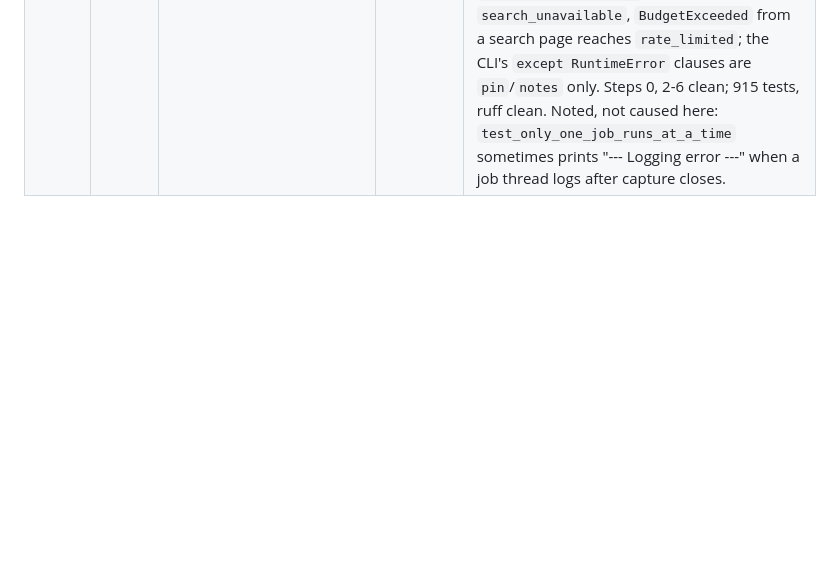
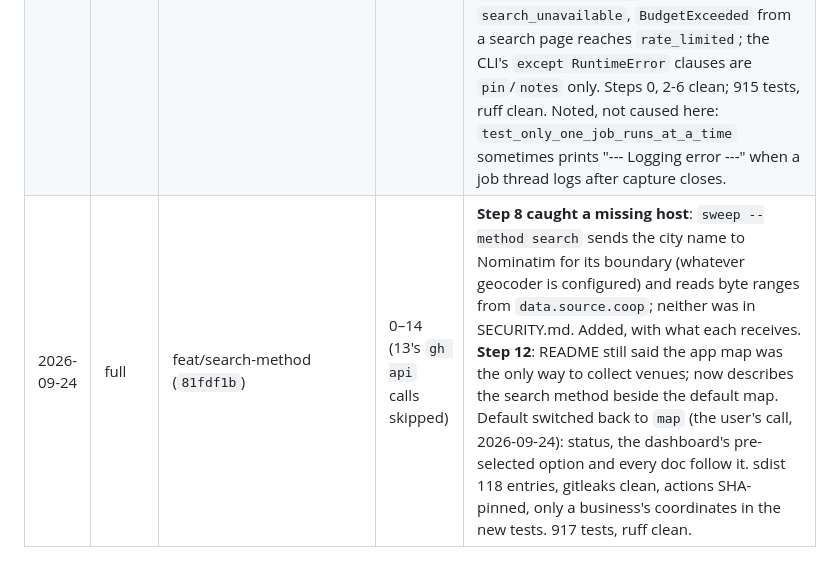
Before and after one commit to Odiph/beer-in-this-town, a Markdown page: docs/VERIFY_LOG.md, the part around the change. GitHub-like rendering; blank space fills up the shorter version.

Commit message:
docs: verify log for the search method
Co-Authored-By: Claude Opus 5.5 (1M context) <noreply@anthropic.com>

```diff
--- a/docs/VERIFY_LOG.md
+++ b/docs/VERIFY_LOG.md
@@ -18,3 +18,4 @@ it from both.
 | 2026-09-22 | full | `105faba` | 0–14 (10 and 13's `gh` calls skipped: offline) | **Step 1: `StatsLoginRequired` subclasses `ParseError`, so `selfcheck`'s `except ParseError` (cli.py:476) reports a signed-out session as `selectors_stale` and points at a debug dump that was never written.** Step 3: `enrich` runs two `ReadBudget` instances (client + `BrowserNameSearch`) that each keep their own in-memory count and overwrite each other's file, so the hourly ceiling under-counts. Step 11: sdist is allowlisted and clean (104 entries); one stray untracked `??` file at the root; gitleaks clean over 127 commits. Also open: SECURITY.md omits Overpass and adb; actions still on `@v7` tags; the adb fix in tests (Step 14). 640 unit tests, ruff clean, suite ~28s (UI-server teardown ~0.5s each). **All fixed before merge**: selfcheck maps the gate to `not_signed_in`; `ReadBudget` re-reads its file on every read and record, and enrich shares one; stop re-raises log first; SECURITY.md names Overpass and adb; actions pinned to SHAs; the adb fix replaced with a public landmark; AGENTS.md and SECURITY.md added to the sdist; stray file removed. 833 tests. |
 | 2026-09-23 | quick | `039aece`+search-method (uncommitted) | 0–6 | **Step 1: an unreadable search page raised a bare `RuntimeError`**, which reached the user as `unexpected_error` ('re-run with -v'); now `SearchPageUnreadable` -> `search_unavailable`, documented in AGENTS.md. **Review caught**: the search sweep recorded no method, so a dashboard `map` choice silently outranked the search that had just run; the test that should have caught it stubbed `record_run`. **Live run caught**: `--json` crashed on a Windows console printing a Hebrew variant (cp1252); envelopes are now ASCII-escaped. Steps 0, 2-6 clean; 904 tests, ruff clean. |
 | 2026-09-23 | quick | `039aece`+search-method, review pass (uncommitted) | 0–6 | **Found in review: a stalled "Show More" was read as the end of the results.** `BrowserCitySearch._load` stopped quietly when a click loaded nothing in 15 s, cached the short page for `cache_ttl_s`, and `harvest` warned that "the rest are less-visited venues" -- the same silent gap the Tel Aviv probe hit (440 of 465, and four letters read as 0). Now one retry, then `complete: false` per variant with its own warning, and an incomplete page is never cached, so the re-run the warning asks for retries it. Tests at the harvest and cache layers. **Also**: the dashboard sent a search user to BlueStacks setup; the emulator step now blocks only a `map` choice, the city step asks for the method, and the Build card's sweep row follows it. Step 1: `SearchPageUnreadable` reaches `search_unavailable`, `BudgetExceeded` from a search page reaches `rate_limited`; the CLI's `except RuntimeError` clauses are `pin`/`notes` only. Steps 0, 2-6 clean; 915 tests, ruff clean. Noted, not caused here: `test_only_one_job_runs_at_a_time` sometimes prints "--- Logging error ---" when a job thread logs after capture closes. |
+| 2026-09-24 | full | feat/search-method (`81fdf1b`) | 0–14 (13's `gh api` calls skipped) | **Step 8 caught a missing host**: `sweep --method search` sends the city name to Nominatim for its boundary (whatever geocoder is configured) and reads byte ranges from `data.source.coop`; neither was in SECURITY.md. Added, with what each receives. **Step 12**: README still said the app map was the only way to collect venues; now describes the search method beside the default map. Default switched back to `map` (the user's call, 2026-09-24): status, the dashboard's pre-selected option and every doc follow it. sdist 118 entries, gitleaks clean, actions SHA-pinned, only a business's coordinates in the new tests. 917 tests, ruff clean. |
```
